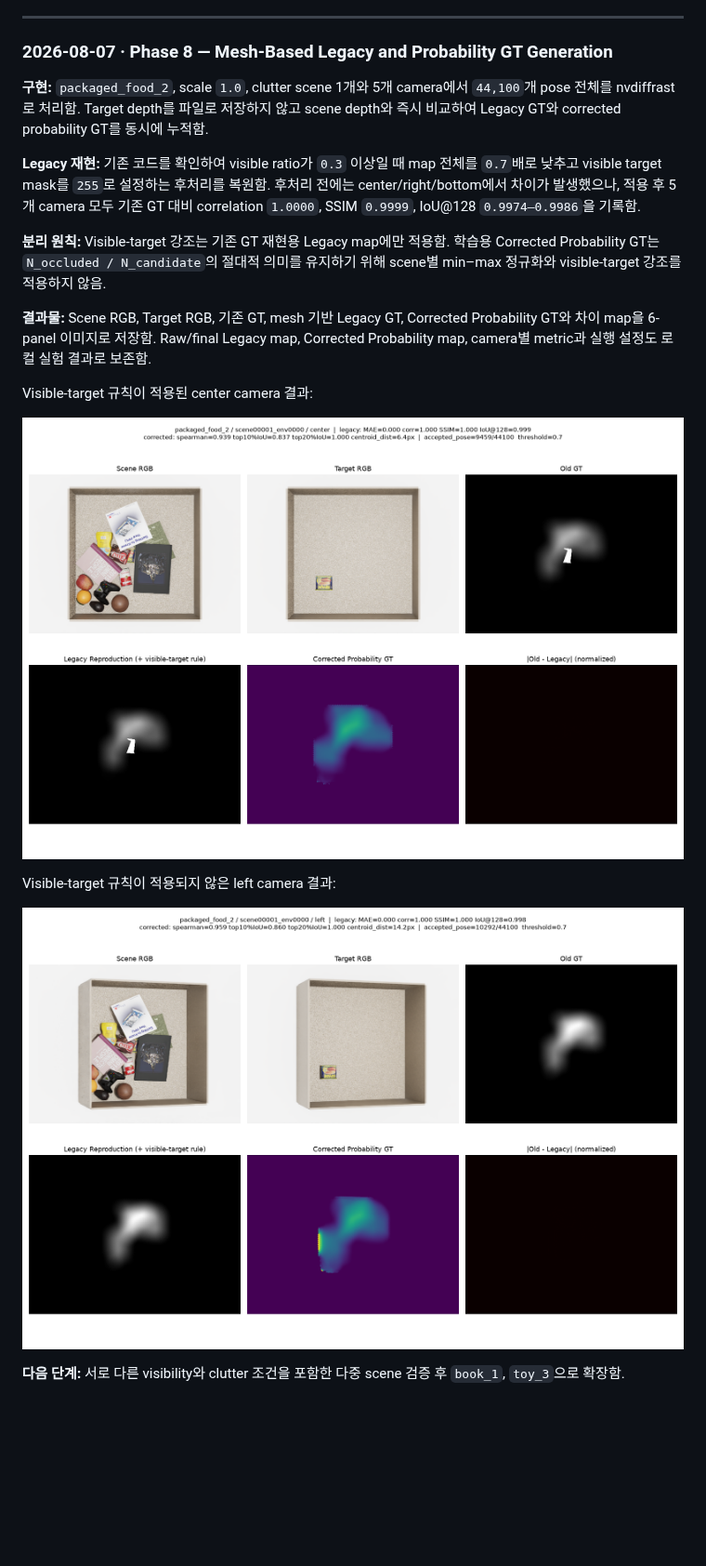
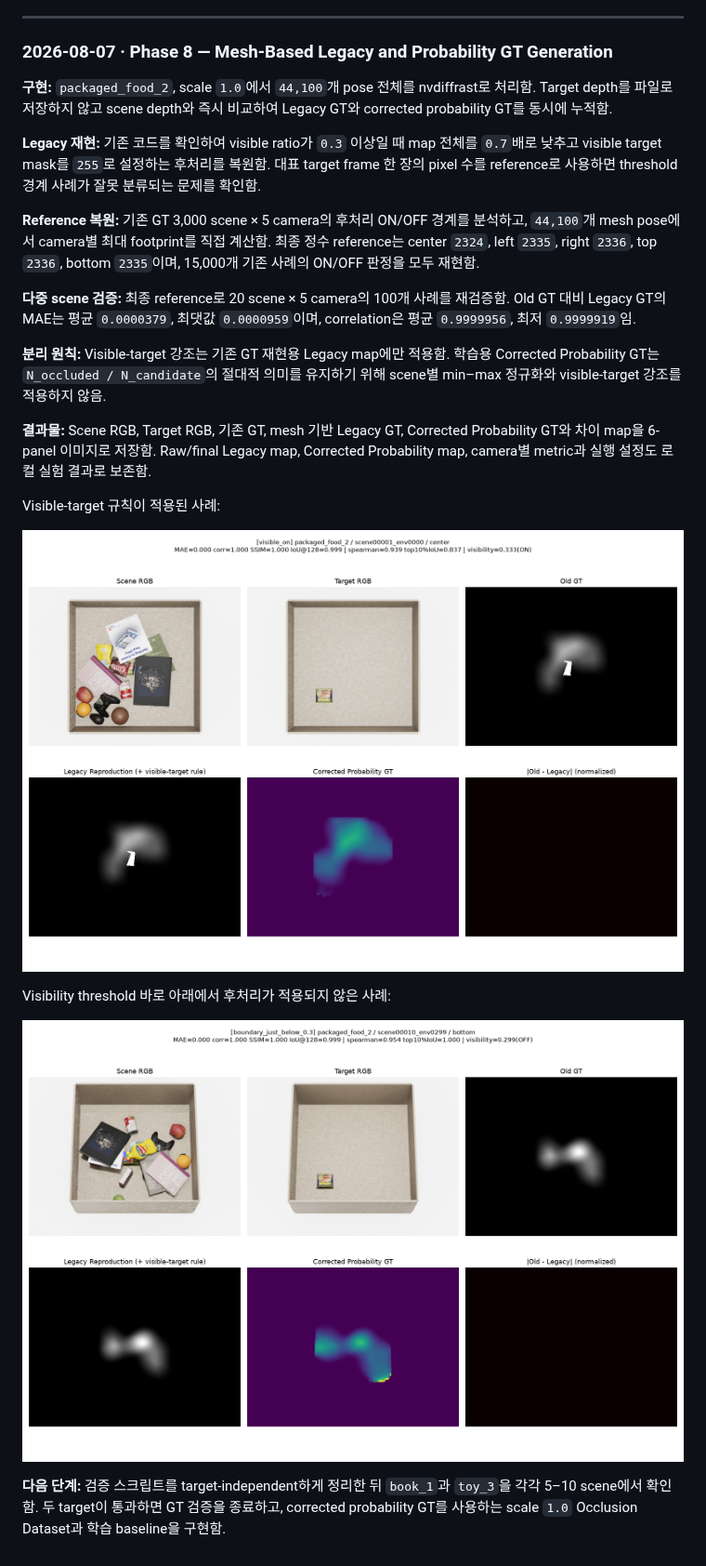
Before and after one commit to JeonHaneul/2D-PDM_DINOv3, a Markdown page: README.md, the part around one of its changes. Shown at 93% size. Drawn GitHub-style; pictures changed too: img/occlusion_gt/legacy_probability_boundary_below.png (added), img/occlusion_gt/legacy_probability_center.png (deleted), img/occlusion_gt/legacy_probability_left.png (deleted); blank space fills up the shorter version.

Commit message:
Document finalized occlusion GT validation

```diff
--- a/README.md
+++ b/README.md
@@ -861,20 +878,24 @@ Legacy GT와 probability GT를 동시에 출력하여 기존 방식 재현 여
 
 ### 2026-08-07 · Phase 8 — Mesh-Based Legacy and Probability GT Generation
 
-**구현:** `packaged_food_2`, scale `1.0`, clutter scene 1개와 5개 camera에서 `44,100`개 pose 전체를 nvdiffrast로 처리함. Target depth를 파일로 저장하지 않고 scene depth와 즉시 비교하여 Legacy GT와 corrected probability GT를 동시에 누적함.
+**구현:** `packaged_food_2`, scale `1.0`에서 `44,100`개 pose 전체를 nvdiffrast로 처리함. Target depth를 파일로 저장하지 않고 scene depth와 즉시 비교하여 Legacy GT와 corrected probability GT를 동시에 누적함.
 
-**Legacy 재현:** 기존 코드를 확인하여 visible ratio가 `0.3` 이상일 때 map 전체를 `0.7`배로 낮추고 visible target mask를 `255`로 설정하는 후처리를 복원함. 후처리 전에는 center/right/bottom에서 차이가 발생했으나, 적용 후 5개 camera 모두 기존 GT 대비 correlation `1.0000`, SSIM `0.9999`, IoU@128 `0.9974–0.9986`을 기록함.
+**Legacy 재현:** 기존 코드를 확인하여 visible ratio가 `0.3` 이상일 때 map 전체를 `0.7`배로 낮추고 visible target mask를 `255`로 설정하는 후처리를 복원함. 대표 target frame 한 장의 pixel 수를 reference로 사용하면 threshold 경계 사례가 잘못 분류되는 문제를 확인함.
+
+**Reference 복원:** 기존 GT 3,000 scene × 5 camera의 후처리 ON/OFF 경계를 분석하고, `44,100`개 mesh pose에서 camera별 최대 footprint를 직접 계산함. 최종 정수 reference는 center `2324`, left `2335`, right `2336`, top `2336`, bottom `2335`이며, 15,000개 기존 사례의 ON/OFF 판정을 모두 재현함.
+
+**다중 scene 검증:** 최종 reference로 20 scene × 5 camera의 100개 사례를 재검증함. Old GT 대비 Legacy GT의 MAE는 평균 `0.0000379`, 최댓값 `0.0000959`이며, correlation은 평균 `0.9999956`, 최저 `0.9999919`임.
 
 **분리 원칙:** Visible-target 강조는 기존 GT 재현용 Legacy map에만 적용함. 학습용 Corrected Probability GT는 `N_occluded / N_candidate`의 절대적 의미를 유지하기 위해 scene별 min–max 정규화와 visible-target 강조를 적용하지 않음.
 
 **결과물:** Scene RGB, Target RGB, 기존 GT, mesh 기반 Legacy GT, Corrected Probability GT와 차이 map을 6-panel 이미지로 저장함. Raw/final Legacy map, Corrected Probability map, camera별 metric과 실행 설정도 로컬 실험 결과로 보존함.
 
-Visible-target 규칙이 적용된 center camera 결과:
+Visible-target 규칙이 적용된 사례:
 
-![Mesh-based occlusion GT — visible-target rule ON](img/occlusion_gt/legacy_probability_center.png)
+![Mesh-based occlusion GT — visible-target rule ON](img/occlusion_gt/legacy_probability_visible_on.png)
 
-Visible-target 규칙이 적용되지 않은 left camera 결과:
+Visibility threshold 바로 아래에서 후처리가 적용되지 않은 사례:
 
-![Mesh-based occlusion GT — visible-target rule OFF](img/occlusion_gt/legacy_probability_left.png)
+![Mesh-based occlusion GT — boundary below 0.3](img/occlusion_gt/legacy_probability_boundary_below.png)
 
-**다음 단계:** 서로 다른 visibility와 clutter 조건을 포함한 다중 scene 검증 후 `book_1`, `toy_3`으로 확장함.
+**다음 단계:** 검증 스크립트를 target-independent하게 정리한 뒤 `book_1`과 `toy_3`을 각각 5–10 scene에서 확인함. 두 target이 통과하면 GT 검증을 종료하고, corrected probability GT를 사용하는 scale `1.0` Occlusion Dataset과 학습 baseline을 구현함.
```
Also changed, not shown: other parts of README.md (+25 -8 lines).
